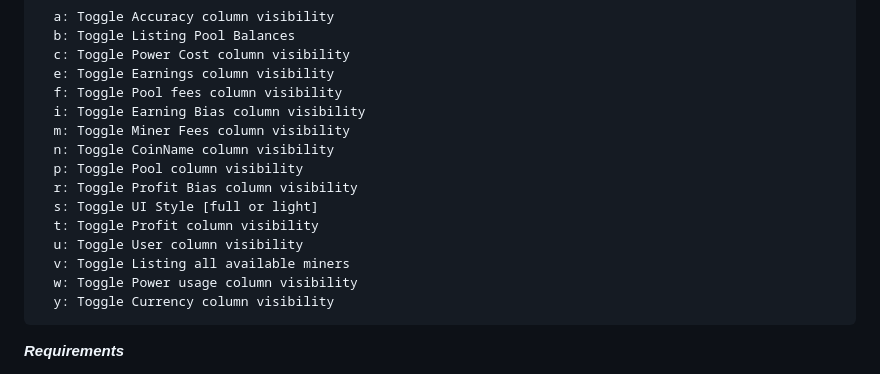
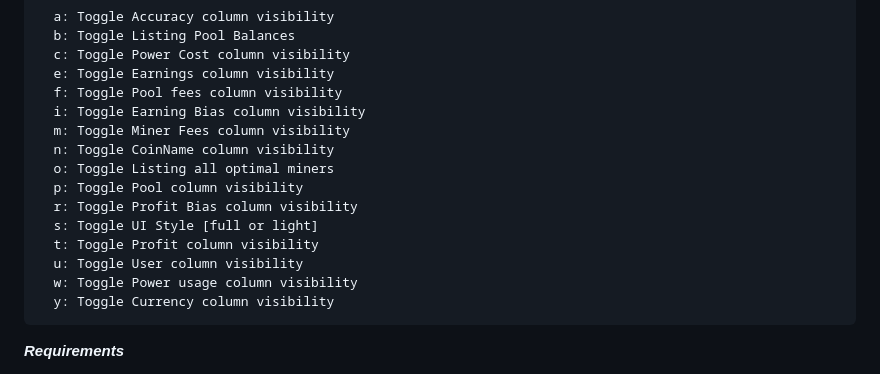
Before and after one commit to UselessGuru/UG-Miner, a Markdown page: README.md, the part around the change. Rendered like a GitHub page.

```diff
--- a/README.md
+++ b/README.md
@@ -257,12 +257,12 @@ Easy configuration, easy start:
       i: Toggle Earning Bias column visibility
       m: Toggle Miner Fees column visibility
       n: Toggle CoinName column visibility
+      o: Toggle Listing all optimal miners
       p: Toggle Pool column visibility
       r: Toggle Profit Bias column visibility
       s: Toggle UI Style [full or light]
       t: Toggle Profit column visibility
       u: Toggle User column visibility
-      v: Toggle Listing all available miners
       w: Toggle Power usage column visibility
       y: Toggle Currency column visibility
 
```
